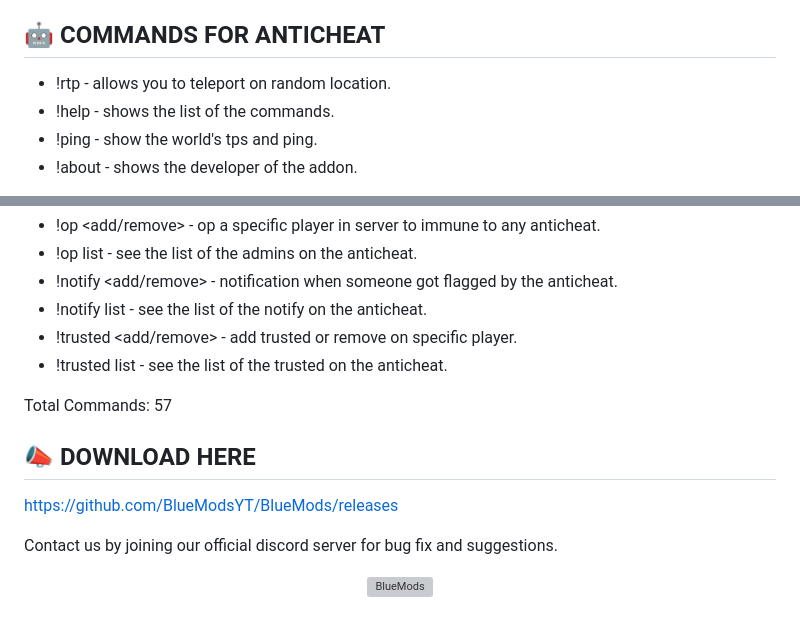
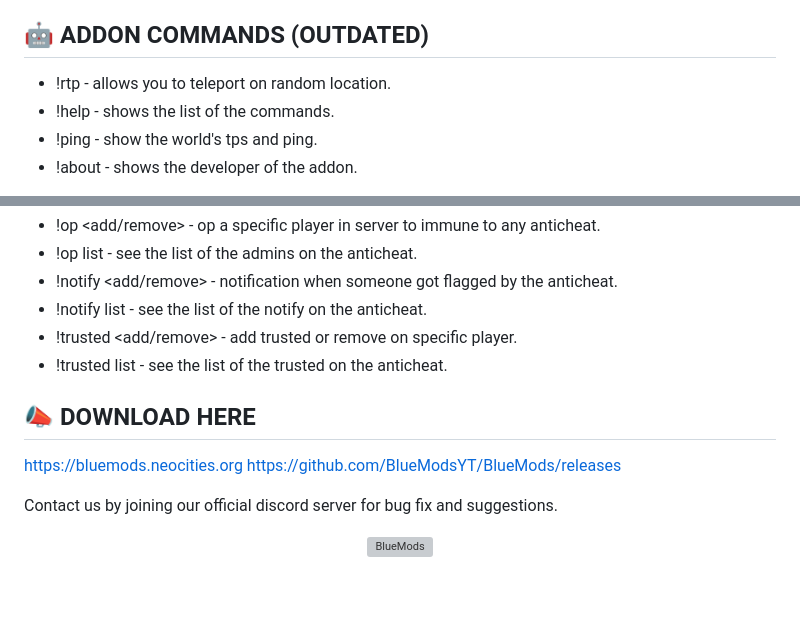
Before and after one commit to BlueModsYT/BlueMods-AntiCheat, a Markdown page: README.md, 2 parts joined by grey strips. Drawn GitHub-style; blank space fills up the shorter version; grey boxes are pictures that could not be loaded.

Commit message:
Rewrite README.md

```diff
--- a/README.md
+++ b/README.md
@@ -58,7 +58,7 @@
 **Why enable these?**
 These settings are essential for running commands and features that operate in beta mode. By enabling them, you ensure that your server is secure from cheaters and the addon functions as intended.
 
-## **🤖 COMMANDS FOR ANTICHEAT**
+## **🤖 ADDON COMMANDS (OUTDATED)**
 - !rtp - allows you to teleport on random location.
 - !help - shows the list of the commands.
 - !ping - show the world's tps and ping.
@@ -123,9 +123,8 @@ Operator Commands
 - !trusted <add/remove> <player> - add trusted or remove on specific player.
 - !trusted list - see the list of the trusted on the anticheat.
 
-Total Commands: 57
-
 ## **📣 DOWNLOAD HERE**
+https://bluemods.neocities.org
 https://github.com/BlueModsYT/BlueMods/releases
 
 Contact us by joining our official discord server for bug fix and suggestions.
```
